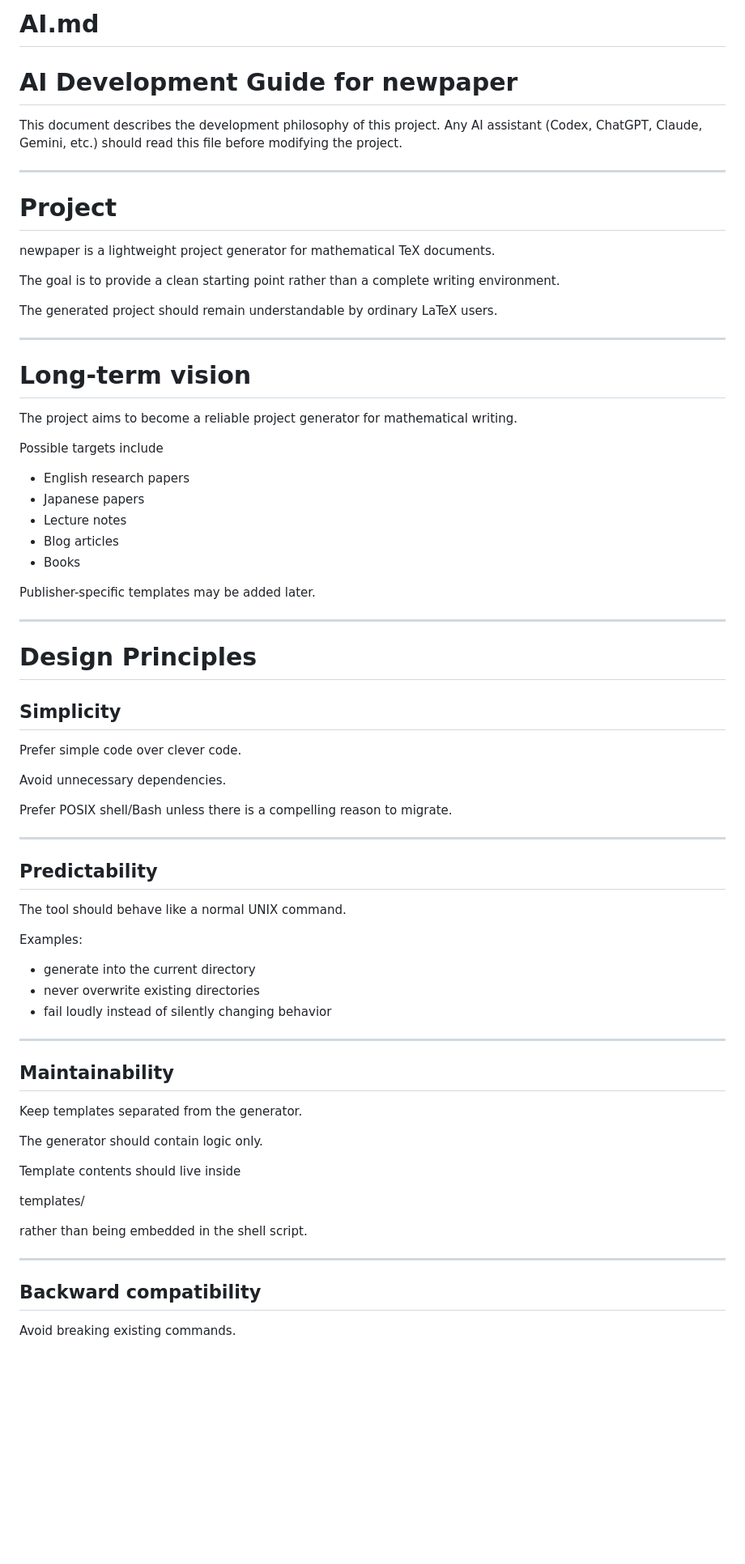
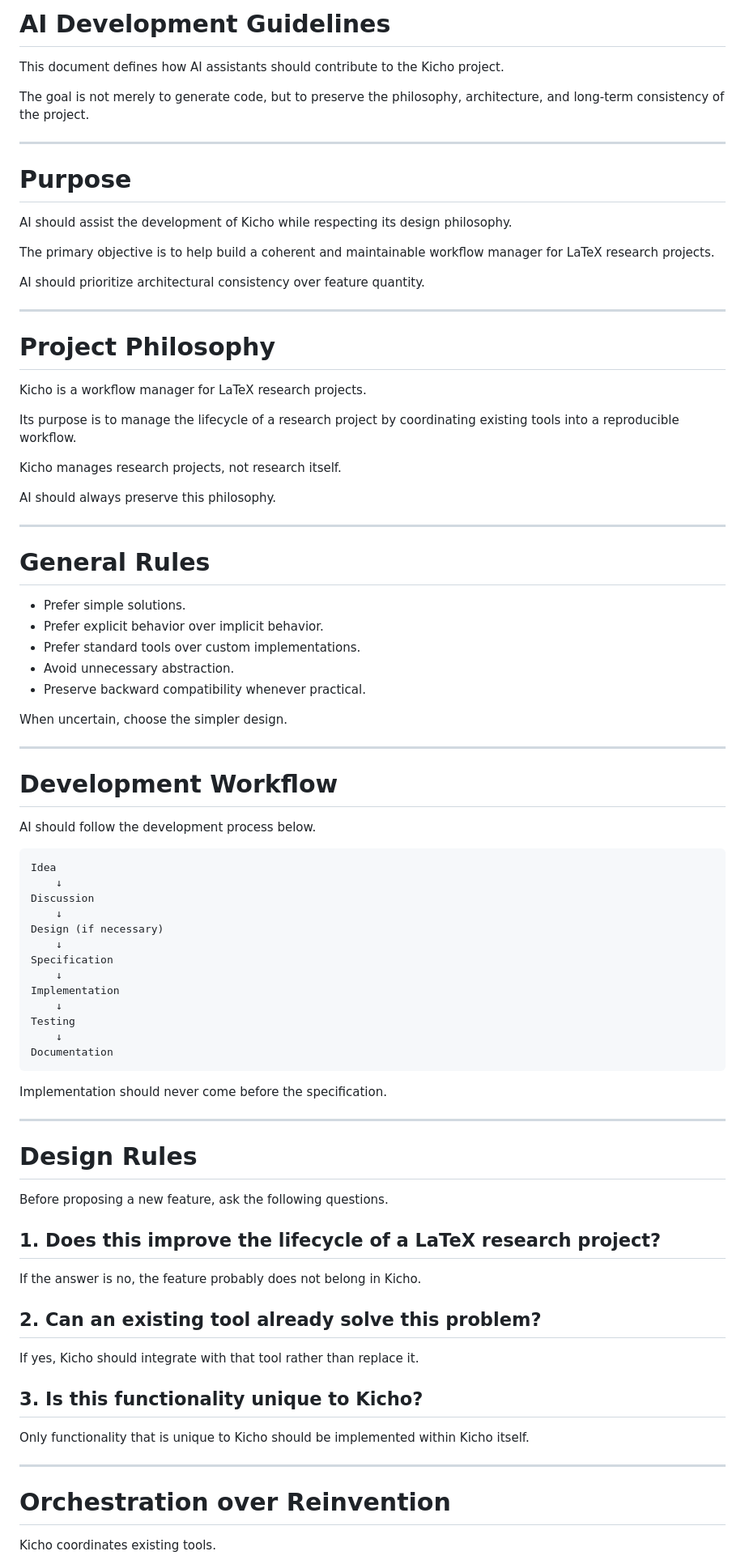
Before and after one commit to yoshito-ishiki-math/kicho, a Markdown page: AI.md, the part around one of its changes. Shown at 81% size. Rendered like a GitHub page; blank space fills up the shorter version.

Commit message:
Revise AI Development Guidelines for Kicho project
Updated the AI Development Guidelines to clarify the project's purpose, philosophy, and design principles.

````diff
--- a/AI.md
+++ b/AI.md
@@ -1,77 +1,88 @@
-# AI.md
+# AI Development Guidelines
 
-# AI Development Guide for newpaper
+This document defines how AI assistants should contribute to the Kicho project.
 
-This document describes the development philosophy of this project.
-Any AI assistant (Codex, ChatGPT, Claude, Gemini, etc.) should read this file before modifying the project.
+The goal is not merely to generate code, but to preserve the philosophy, architecture, and long-term consistency of the project.
 
 ---
 
-# Project
+# Purpose
 
-newpaper is a lightweight project generator for mathematical TeX documents.
+AI should assist the development of Kicho while respecting its design philosophy.
 
-The goal is to provide a clean starting point rather than a complete writing environment.
+The primary objective is to help build a coherent and maintainable workflow manager for LaTeX research projects.
 
-The generated project should remain understandable by ordinary LaTeX users.
+AI should prioritize architectural consistency over feature quantity.
 
 ---
 
-# Long-term vision
+# Project Philosophy
 
-The project aims to become a reliable project generator for mathematical writing.
+Kicho is a workflow manager for LaTeX research projects.
 
-Possible targets include
+Its purpose is to manage the lifecycle of a research project by coordinating existing tools into a reproducible workflow.
 
-- English research papers
-- Japanese papers
-- Lecture notes
-- Blog articles
-- Books
+Kicho manages research projects, not research itself.
 
-Publisher-specific templates may be added later.
+AI should always preserve this philosophy.
 
 ---
 
-# Design Principles
+# General Rules
 
-## Simplicity
+- Prefer simple solutions.
+- Prefer explicit behavior over implicit behavior.
+- Prefer standard tools over custom implementations.
+- Avoid unnecessary abstraction.
+- Preserve backward compatibility whenever practical.
 
-Prefer simple code over clever code.
-
-Avoid unnecessary dependencies.
-
-Prefer POSIX shell/Bash unless there is a compelling reason to migrate.
+When uncertain, choose the simpler design.
 
 ---
 
-## Predictability
+# Development Workflow
 
-The tool should behave like a normal UNIX command.
+AI should follow the development process below.
 
-Examples:
+```text
+Idea
+    ↓
+Discussion
+    ↓
+Design (if necessary)
+    ↓
+Specification
+    ↓
+Implementation
+    ↓
+Testing
+    ↓
+Documentation
+```
 
-- generate into the current directory
-- never overwrite existing directories
-- fail loudly instead of silently changing behavior
+Implementation should never come before the specification.
 
 ---
 
-## Maintainability
+# Design Rules
 
-Keep templates separated from the generator.
+Before proposing a new feature, ask the following questions.
 
-The generator should contain logic only.
+## 1. Does this improve the lifecycle of a LaTeX research project?
 
-Template contents should live inside
+If the answer is no, the feature probably does not belong in Kicho.
 
-templates/
+## 2. Can an existing tool already solve this problem?
 
-rather than being embedded in the shell script.
+If yes, Kicho should integrate with that tool rather than replace it.
+
+## 3. Is this functionality unique to Kicho?
+
+Only functionality that is unique to Kicho should be implemented within Kicho itself.
 
 ---
 
-## Backward compatibility
+# Orchestration over Reinvention
 
-Avoid breaking existing commands.
+Kicho coordinates existing tools.
 
````
Also changed, not shown: other parts of AI.md (+65 -198 lines).
